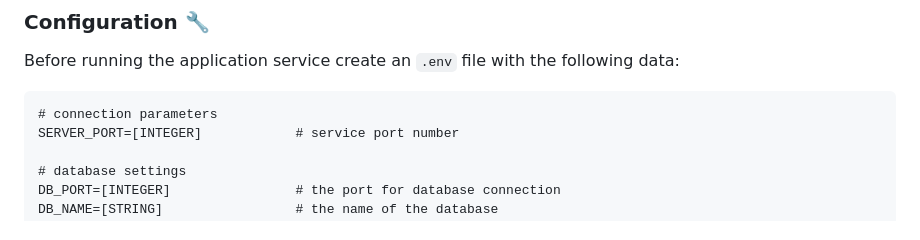
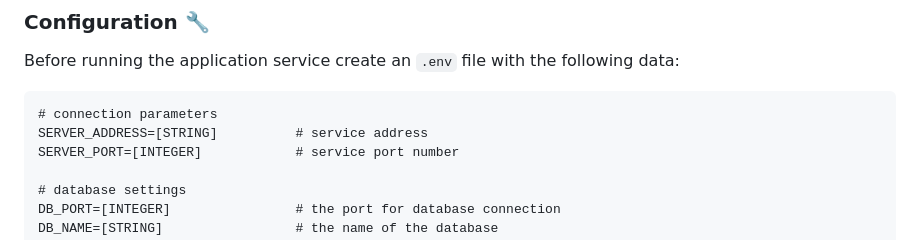
Before and after one commit to piopon/web-scraper, a Markdown page: README.md, the part around the change. Rendered like a GitHub page.

Commit message:
added SERVER_ADDRESS information in sample env file

````diff
--- a/README.md
+++ b/README.md
@@ -51,6 +51,7 @@ However if, for whatever reasons, it's not an option then a local installation i
 Before running the application service create an `.env` file with the following data:
 ```
 # connection parameters
+SERVER_ADDRESS=[STRING]          # service address
 SERVER_PORT=[INTEGER]            # service port number
 
 # database settings
````
